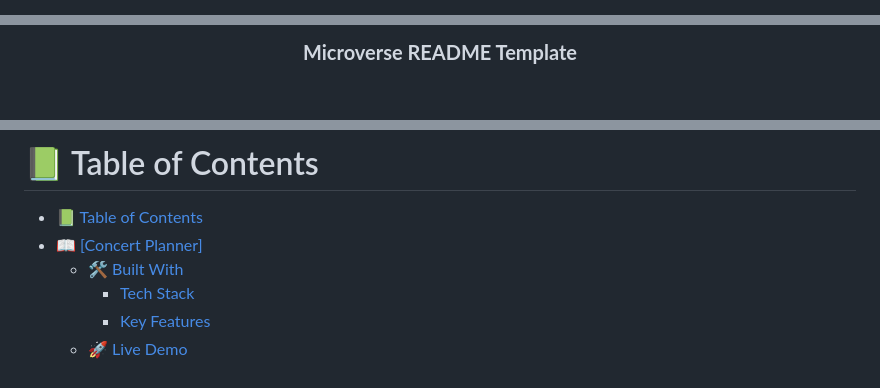
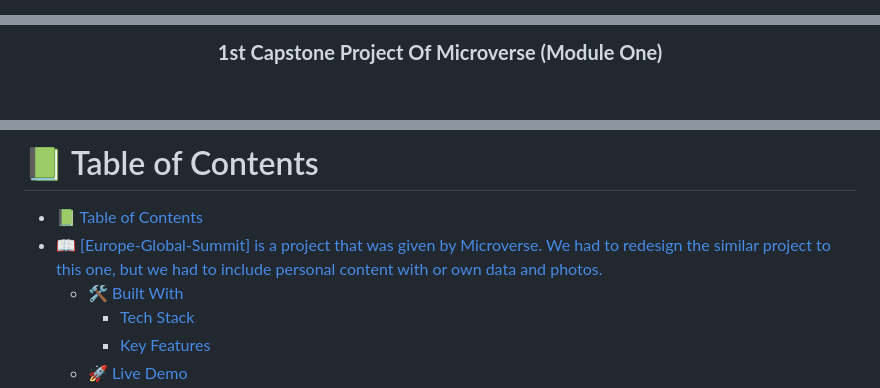
Before and after one commit to MICHAELKITH/Capstone-1-Project, a Markdown page: readme.md, 3 parts joined by grey strips. Rendered like a GitHub page; blank space fills up the shorter version.

Commit message:
About project

```diff
--- a/readme.md
+++ b/readme.md
@@ -1,26 +1,4 @@
 <a name="readme-top"></a>
-
-<!--
-HOW TO USE:
-This is an example of how you may give instructions on setting up your project locally.
-
-Modify this file to match your project and remove sections that don't apply.
-
-REQUIRED SECTIONS:
-- Table of Contents
-- About the Project
-  - Built With
-  - Live Demo
-- Getting Started
-- Authors
-- Future Features
-- Contributing
-- Show your support
-- Acknowledgements
-- License
-
-After you're finished please remove all the comments and instructions!
--->
 
 <div align="center">
 
@@ -28,5 +6,5 @@ After you're finished please remove all the comments and instructions!
   <br/>
 
-  <h3><b>Microverse README Template</b></h3>
+  <h3><b>1st Capstone Project Of Microverse (Module One)</b></h3>
 
 </div>
@@ -36,7 +15,7 @@ After you're finished please remove all the comments and instructions!
 # 📗 Table of Contents
 
 - [📗 Table of Contents](#-table-of-contents)
-- [📖 \[Concert Planner\] ](#-concert-planner-)
+- [📖 \[Europe-Global-Summit\]  is a project that was given by Microverse. We had to redesign the similar project to this one, but we had to include personal content with or own data and photos.](#-europe-global-summit--is-a-project-that-was-given-by-microverse-we-had-to-redesign-the-similar-project-to-this-one-but-we-had-to-include-personal-content-with-or-own-data-and-photos)
   - [🛠 Built With ](#-built-with-)
     - [Tech Stack ](#tech-stack-)
     - [Key Features ](#key-features-)
```
Also changed, not shown: other parts of readme.md (+3 -2 lines).
